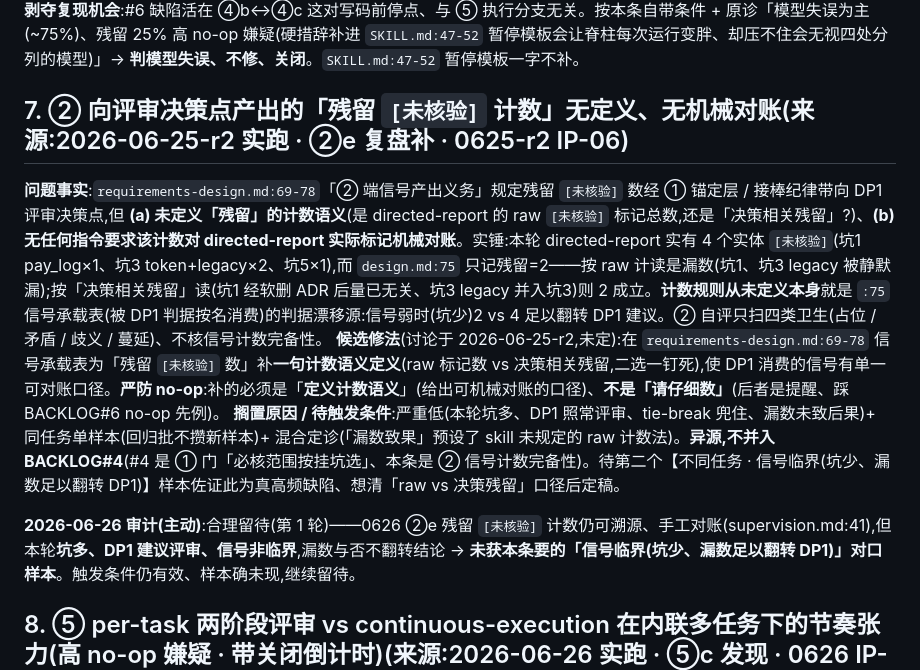
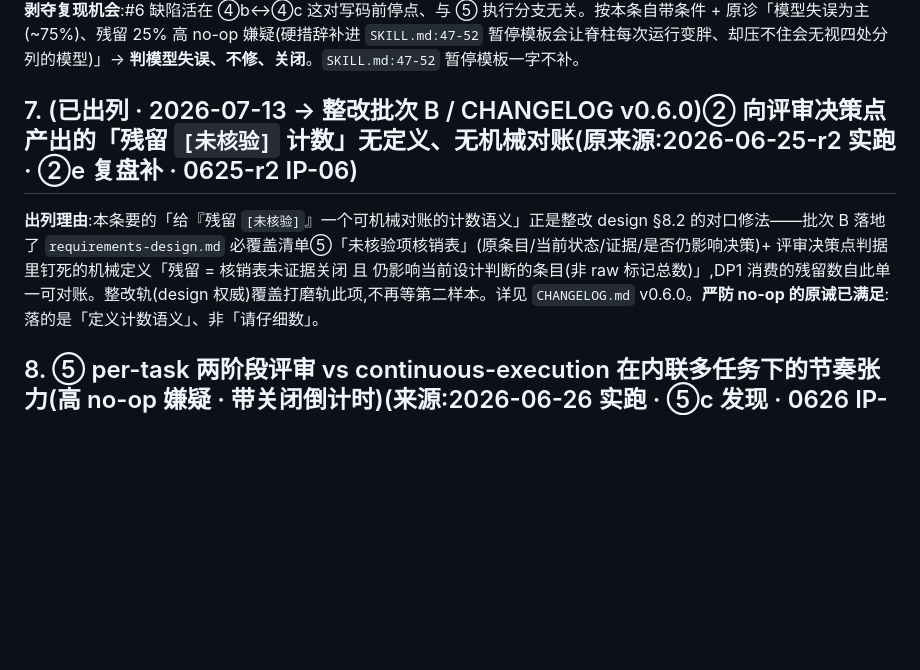
Before and after one commit to LljForge/skill-forge, a Markdown page: skills/recon-driven-dev/BACKLOG.md, the part around the change. GitHub-like rendering; blank space fills up the shorter version.

```diff
--- a/skills/recon-driven-dev/BACKLOG.md
+++ b/skills/recon-driven-dev/BACKLOG.md
@@ -98,13 +98,9 @@
 
 **✅ 2026-06-26 关闭(自带关闭倒计时命中)**:0626 xiaodaixing-mgmt 是合格【不同任务】轮,`④b 审计划 ⏸ + ④c 执行方式 ⏸` **两道相邻停点都真走过、分别走、用户拍板内联,未合并**(supervision.md:19、无相关 IP)——正是 0625 失败模式(把审计划⏸ 并入执行方式⏸ 一次问)有机会复现却**未复现**的干净负向证据。④c 执行方式落内联(④d 子 agent 分支未触发)**不剥夺复现机会**:#6 缺陷活在 ④b↔④c 这对写码前停点、与 ⑤ 执行分支无关。按本条自带条件 + 原诊「模型失误为主(~75%)、残留 25% 高 no-op 嫌疑(硬措辞补进 `SKILL.md:47-52` 暂停模板会让脊柱每次运行变胖、却压不住会无视四处分列的模型)」→ **判模型失误、不修、关闭**。`SKILL.md:47-52` 暂停模板一字不补。
 
-## 7. ② 向评审决策点产出的「残留 `[未核验]` 计数」无定义、无机械对账(来源:2026-06-25-r2 实跑 · ②e 复盘补 · 0625-r2 IP-06)
+## 7. (已出列 · 2026-07-13 → 整改批次 B / CHANGELOG v0.6.0)② 向评审决策点产出的「残留 `[未核验]` 计数」无定义、无机械对账(原来源:2026-06-25-r2 实跑 · ②e 复盘补 · 0625-r2 IP-06)
 
-**问题事实**:`requirements-design.md:69-78`「② 端信号产出义务」规定残留 `[未核验]` 数经 ① 锚定层 / 接棒纪律带向 DP1 评审决策点,但 **(a) 未定义「残留」的计数语义**(是 directed-report 的 raw `[未核验]` 标记总数,还是「决策相关残留」?)、**(b) 无任何指令要求该计数对 directed-report 实际标记机械对账**。实锤:本轮 directed-report 实有 4 个实体 `[未核验]`(坑1 pay_log×1、坑3 token+legacy×2、坑5×1),而 `design.md:75` 只记残留=2——按 raw 计读是漏数(坑1、坑3 legacy 被静默漏);按「决策相关残留」读(坑1 经软删 ADR 后量已无关、坑3 legacy 并入坑3)则 2 成立。**计数规则从未定义本身**就是 `:75` 信号承载表(被 DP1 判据按名消费)的判据漂移源:信号弱时(坑少)2 vs 4 足以翻转 DP1 建议。② 自评只扫四类卫生(占位 / 矛盾 / 歧义 / 蔓延)、不核信号计数完备性。
-**候选修法**(讨论于 2026-06-25-r2,未定):在 `requirements-design.md:69-78` 信号承载表为「残留 `[未核验]` 数」补**一句计数语义定义**(raw 标记数 vs 决策相关残留,二选一钉死),使 DP1 消费的信号有单一可对账口径。**严防 no-op**:补的必须是「**定义计数语义**」(给出可机械对账的口径)、**不是「请仔细数」**(后者是提醒、踩 BACKLOG#6 no-op 先例)。
-**搁置原因 / 待触发条件**:严重低(本轮坑多、DP1 照常评审、tie-break 兜住、漏数未致后果)+ 同任务单样本(回归批不攒新样本)+ 混合定诊(「漏数致果」预设了 skill 未规定的 raw 计数法)。**异源,不并入 BACKLOG#4**(#4 是 ① 门「必核范围按挂坑选」、本条是 ② 信号计数完备性)。待第二个【不同任务 · 信号临界(坑少、漏数足以翻转 DP1)】样本佐证此为真高频缺陷、想清「raw vs 决策残留」口径后定稿。
-
-**2026-06-26 审计(主动)**:合理留待(第 1 轮)——0626 ②e 残留 `[未核验]` 计数仍可溯源、手工对账(supervision.md:41),但本轮**坑多、DP1 建议评审、信号非临界**,漏数与否不翻转结论 → **未获本条要的「信号临界(坑少、漏数足以翻转 DP1)」对口样本**。触发条件仍有效、样本确未现,继续留待。
+**出列理由**:本条要的「给『残留 `[未核验]`』一个可机械对账的计数语义」正是整改 design §8.2 的对口修法——批次 B 落地了 `requirements-design.md` 必覆盖清单⑤「未核验项核销表」(原条目/当前状态/证据/是否仍影响决策)+ 评审决策点判据里钉死的机械定义「残留 = 核销表未证据关闭 且 仍影响当前设计判断的条目(非 raw 标记总数)」,DP1 消费的残留数自此单一可对账。整改轨(design 权威)覆盖打磨轨此项,不再等第二样本。详见 `CHANGELOG.md` v0.6.0。**严防 no-op 的原诫已满足**:落的是「定义计数语义」、非「请仔细数」。
 
 ## 8. ⑤ per-task 两阶段评审 vs continuous-execution 在内联多任务下的节奏张力(高 no-op 嫌疑 · 带关闭倒计时)(来源:2026-06-26 实跑 · ⑤c 发现 · 0626 IP-03)
 
```
Also changed, not shown: skills/recon-driven-dev/CHANGELOG.md (+16 -0 lines), 1 other file.
